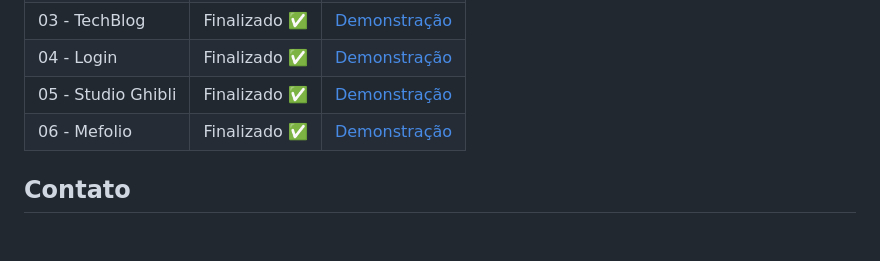
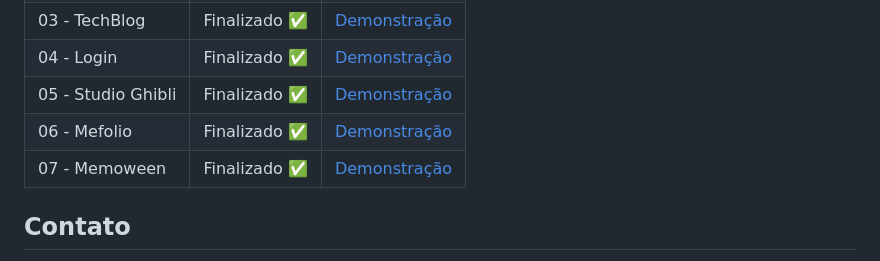
Before and after one commit to paulopbi/codelandia, a Markdown page: readme.md, the part around one of its changes. Drawn GitHub-style; blank space fills up the shorter version.

Commit message:
docs: adiciona o projeto memoween e remove espaços em branco

```diff
--- a/readme.md
+++ b/readme.md
@@ -81,6 +79,7 @@ Quais desafios foram finalizados até o momento.
 | 04 - Login         | Finalizado ✅ | [Demonstração](./public/design/Login.jpg)        |
 | 05 - Studio Ghibli | Finalizado ✅ | [Demonstração](./public/design/StudioGhibli.jpg) |
 | 06 - Mefolio       | Finalizado ✅ | [Demonstração](./public/design/Mefolio.jpg)      |
+| 07 - Memoween      | Finalizado ✅ | [Demonstração](./public/design/Memoween.jpg)     |
 
 ## Contato
 
```
Also changed, not shown: other parts of readme.md (+1 -3 lines).
